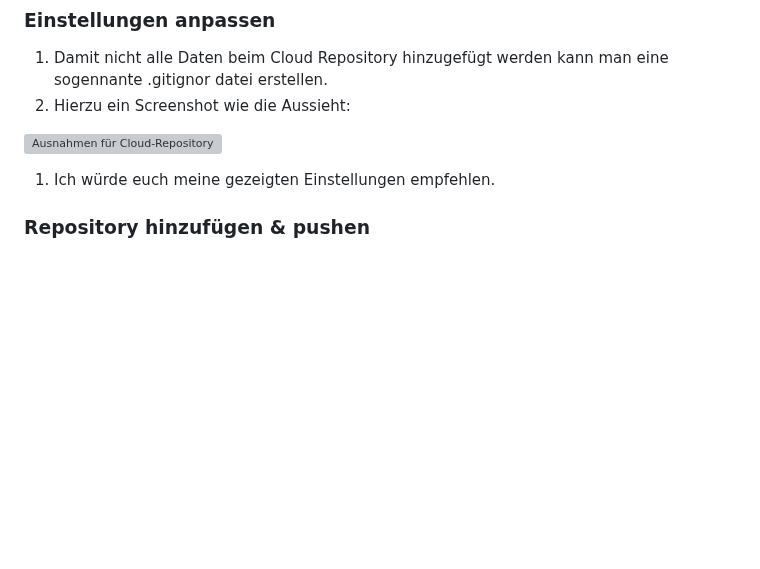
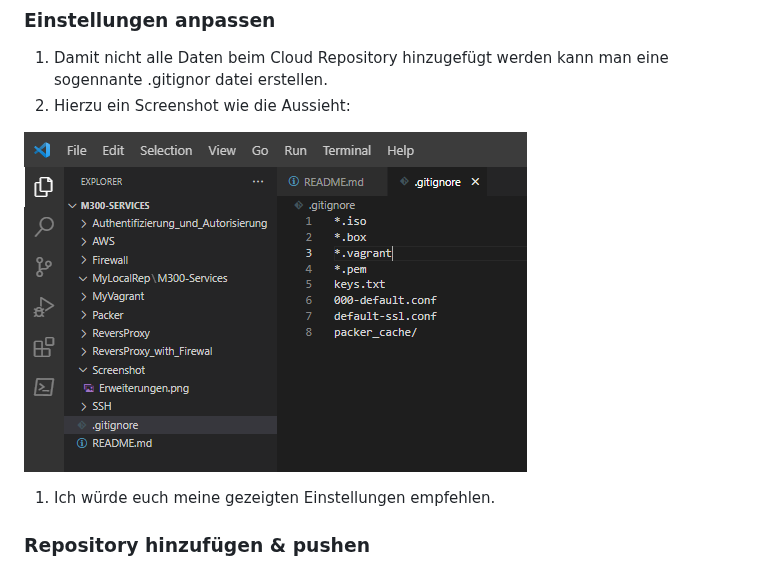
Before and after one commit to Luka-Petkovic/M300-Services, a Markdown page: README.md, the part around the change. GitHub-like rendering; blank space fills up the shorter version; grey boxes are pictures that could not be loaded.

```diff
--- a/README.md
+++ b/README.md
@@ -227,7 +227,7 @@ Diese erweiterungen kann man bei Visual Studio code an der Linken Seite finden..
 1. Damit nicht alle Daten beim Cloud Repository hinzugefügt werden kann man eine sogennante .gitignor datei erstellen.
 2. Hierzu ein Screenshot wie die Aussieht:
 
-![Ausnahmen für Cloud-Repository](/Screenshot/gitignore.png)
+![Ausnahmen für Cloud-Repository](/Screenshot/Gitignore.png)
 
 1. Ich würde euch meine gezeigten Einstellungen empfehlen.
 
```
